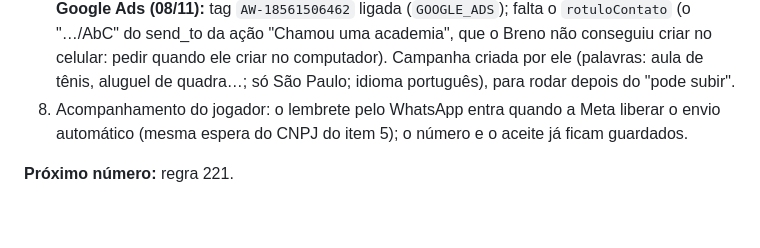
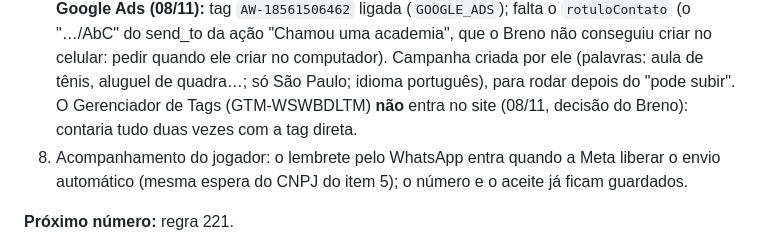
Before and after one commit to brenocoppinibc-prog/GuiaTennis, a Markdown page: GUIATENNIS-CONTEXTO.md, the part around the change. Drawn GitHub-style; blank space fills up the shorter version.

Commit message:
Contexto: o Gerenciador de Tags do Google fica fora do site
Co-Authored-By: Claude Opus 5.5 <noreply@anthropic.com>
Claude-Session: https://claude.ai/code/session_013HDjzKb8aBPP5d5Labzmou

```diff
--- a/GUIATENNIS-CONTEXTO.md
+++ b/GUIATENNIS-CONTEXTO.md
@@ -511,6 +511,8 @@ estão todos na prévia.
    Breno não conseguiu criar no celular: pedir quando ele criar no computador).
    Campanha criada por ele (palavras: aula de tênis, aluguel de quadra…; só
    São Paulo; idioma português), para rodar depois do "pode subir".
+   O Gerenciador de Tags (GTM-WSWBDLTM) **não** entra no site (08/11, decisão
+   do Breno): contaria tudo duas vezes com a tag direta.
 8. Acompanhamento do jogador: o lembrete pelo WhatsApp entra quando a Meta
    liberar o envio automático (mesma espera do CNPJ do item 5); o número e
    o aceite já ficam guardados.
```
